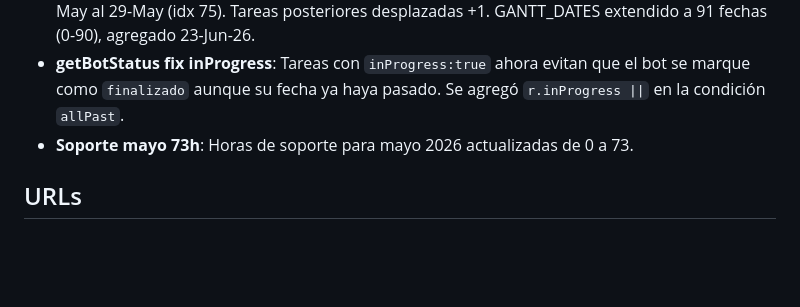
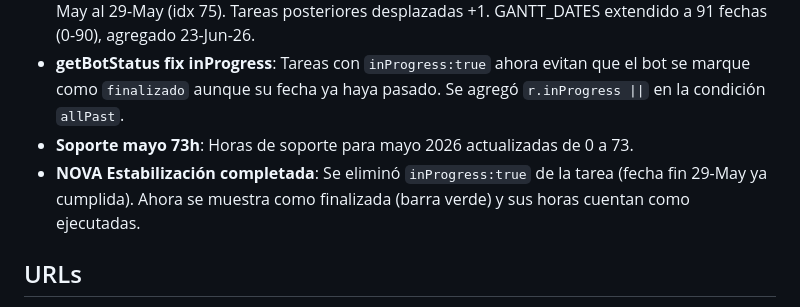
Before and after one commit to miguelbello650-design/migracion-alpina-f2-dashboard, a Markdown page: DOCUMENTACION.md, the part around the change. GitHub-like rendering; blank space fills up the shorter version.

Commit message:
docs: NOVA Estabilización completada

```diff
--- a/DOCUMENTACION.md
+++ b/DOCUMENTACION.md
@@ -503,7 +503,7 @@ Horas fijas por mes definidas en `STATIC_MONTHLY`:
 - **ROBOTINA UAT extendida (32h/4d)**: UAT de ROBOTINA pasó de 24h/3d a 32h/4d, fin del 28-May al 29-May (idx 75). Tareas posteriores desplazadas +1. GANTT_DATES extendido a 91 fechas (0-90), agregado 23-Jun-26.
 - **getBotStatus fix inProgress**: Tareas con `inProgress:true` ahora evitan que el bot se marque como `finalizado` aunque su fecha ya haya pasado. Se agregó `r.inProgress ||` en la condición `allPast`.
 - **Soporte mayo 73h**: Horas de soporte para mayo 2026 actualizadas de 0 a 73.
-
+- **NOVA Estabilización completada**: Se eliminó `inProgress:true` de la tarea (fecha fin 29-May ya cumplida). Ahora se muestra como finalizada (barra verde) y sus horas cuentan como ejecutadas.
 ## URLs
 - **Dashboard**: https://miguelbello650-design.github.io/migracion-alpina-f2-dashboard
 - **Repositorio**: https://github.com/miguelbello650-design/migracion-alpina-f2-dashboard
```
